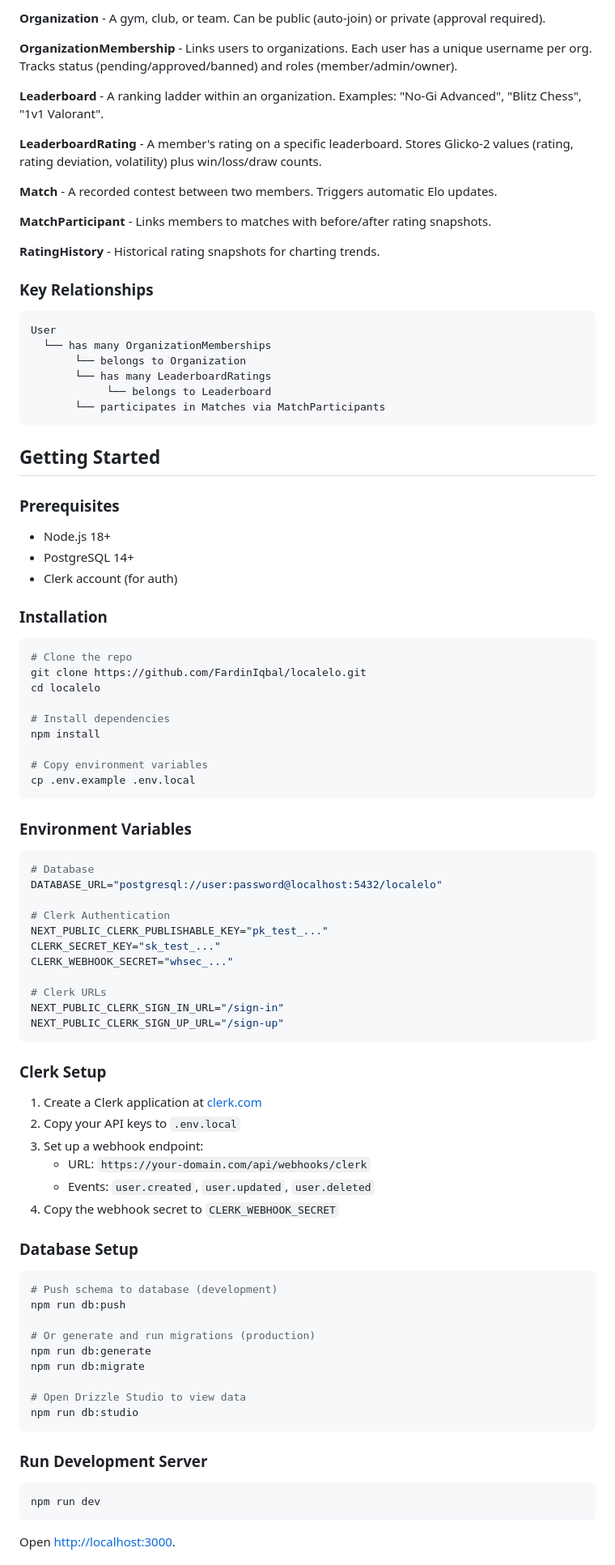
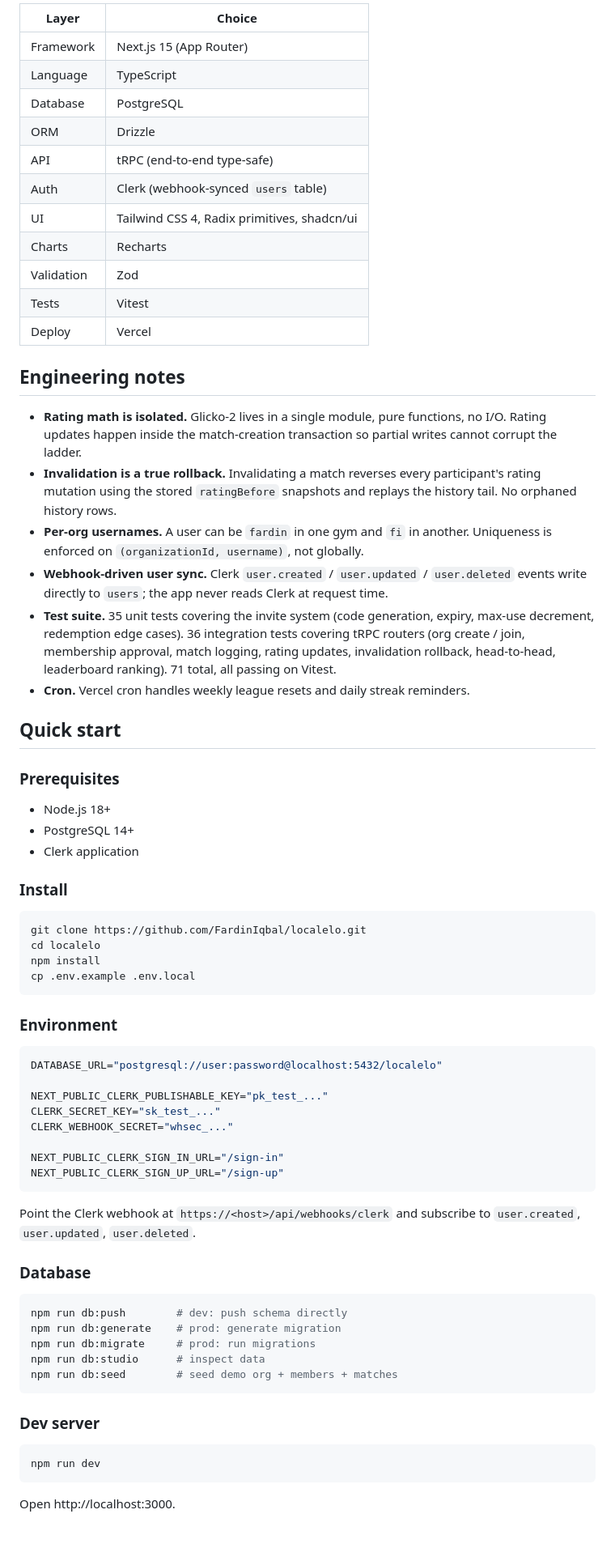
Before and after one commit to FardinIqbal/localelo, a Markdown page: README.md, the part around one of its changes. Shown at 81% size. Drawn GitHub-style; blank space fills up the shorter version.

````diff
--- a/README.md
+++ b/README.md
@@ -66,95 +62,74 @@ src/
 
-**Organization** - A gym, club, or team. Can be public (auto-join) or private (approval required).
+| Layer | Choice |
+|-------|--------|
+| Framework | Next.js 15 (App Router) |
+| Language | TypeScript |
+| Database | PostgreSQL |
+| ORM | Drizzle |
+| API | tRPC (end-to-end type-safe) |
+| Auth | Clerk (webhook-synced `users` table) |
+| UI | Tailwind CSS 4, Radix primitives, shadcn/ui |
+| Charts | Recharts |
+| Validation | Zod |
+| Tests | Vitest |
+| Deploy | Vercel |
 
-**OrganizationMembership** - Links users to organizations. Each user has a unique username per org. Tracks status (pending/approved/banned) and roles (member/admin/owner).
+## Engineering notes
 
-**Leaderboard** - A ranking ladder within an organization. Examples: "No-Gi Advanced", "Blitz Chess", "1v1 Valorant".
+- **Rating math is isolated.** Glicko-2 lives in a single module, pure functions, no I/O. Rating updates happen inside the match-creation transaction so partial writes cannot corrupt the ladder.
+- **Invalidation is a true rollback.** Invalidating a match reverses every participant's rating mutation using the stored `ratingBefore` snapshots and replays the history tail. No orphaned history rows.
+- **Per-org usernames.** A user can be `fardin` in one gym and `fi` in another. Uniqueness is enforced on `(organizationId, username)`, not globally.
+- **Webhook-driven user sync.** Clerk `user.created` / `user.updated` / `user.deleted` events write directly to `users`; the app never reads Clerk at request time.
+- **Test suite.** 35 unit tests covering the invite system (code generation, expiry, max-use decrement, redemption edge cases). 36 integration tests covering tRPC routers (org create / join, membership approval, match logging, rating updates, invalidation rollback, head-to-head, leaderboard ranking). 71 total, all passing on Vitest.
+- **Cron.** Vercel cron handles weekly league resets and daily streak reminders.
 
-**LeaderboardRating** - A member's rating on a specific leaderboard. Stores Glicko-2 values (rating, rating deviation, volatility) plus win/loss/draw counts.
-
-**Match** - A recorded contest between two members. Triggers automatic Elo updates.
-
-**MatchParticipant** - Links members to matches with before/after rating snapshots.
-
-**RatingHistory** - Historical rating snapshots for charting trends.
-
-### Key Relationships
-
-```
-User
-  └── has many OrganizationMemberships
-       └── belongs to Organization
-       └── has many LeaderboardRatings
-            └── belongs to Leaderboard
-       └── participates in Matches via MatchParticipants
-```
-
-## Getting Started
+## Quick start
 
 ### Prerequisites
 
 - Node.js 18+
 - PostgreSQL 14+
-- Clerk account (for auth)
+- Clerk application
 
-### Installation
+### Install
 
 ```bash
-# Clone the repo
 git clone https://github.com/FardinIqbal/localelo.git
 cd localelo
-
-# Install dependencies
 npm install
-
-# Copy environment variables
 cp .env.example .env.local
 ```
 
-### Environment Variables
+### Environment
 
 ```env
-# Database
 DATABASE_URL="postgresql://user:password@localhost:5432/localelo"
 
-# Clerk Authentication
 NEXT_PUBLIC_CLERK_PUBLISHABLE_KEY="pk_test_..."
 CLERK_SECRET_KEY="sk_test_..."
 CLERK_WEBHOOK_SECRET="whsec_..."
 
-# Clerk URLs
 NEXT_PUBLIC_CLERK_SIGN_IN_URL="/sign-in"
 NEXT_PUBLIC_CLERK_SIGN_UP_URL="/sign-up"
 ```
 
-### Clerk Setup
+Point the Clerk webhook at `https://<host>/api/webhooks/clerk` and subscribe to `user.created`, `user.updated`, `user.deleted`.
 
-1. Create a Clerk application at [clerk.com](https://clerk.com)
-2. Copy your API keys to `.env.local`
-3. Set up a webhook endpoint:
-   - URL: `https://your-domain.com/api/webhooks/clerk`
-   - Events: `user.created`, `user.updated`, `user.deleted`
-4. Copy the webhook secret to `CLERK_WEBHOOK_SECRET`
-
-### Database Setup
+### Database
 
 ```bash
-# Push schema to database (development)
-npm run db:push
-
-# Or generate and run migrations (production)
-npm run db:generate
-npm run db:migrate
-
-# Open Drizzle Studio to view data
-npm run db:studio
+npm run db:push        # dev: push schema directly
+npm run db:generate    # prod: generate migration
+npm run db:migrate     # prod: run migrations
+npm run db:studio      # inspect data
+npm run db:seed        # seed demo org + members + matches
 ```
 
-### Run Development Server
+### Dev server
 
 ```bash
 npm run dev
 ```
 
-Open [http://localhost:3000](http://localhost:3000).
+Open http://localhost:3000.
 
````
Also changed, not shown: other parts of README.md (+65 -170 lines).
